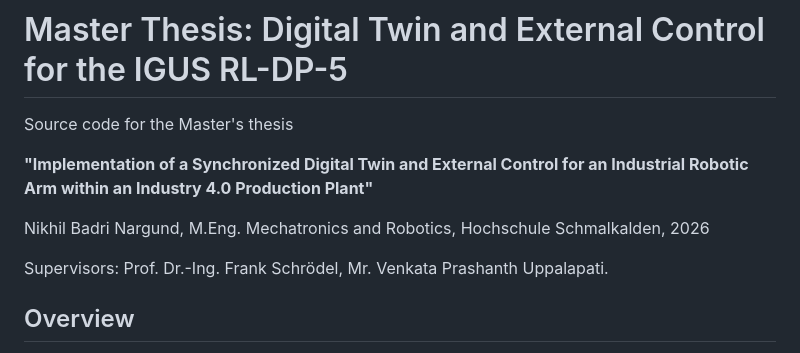
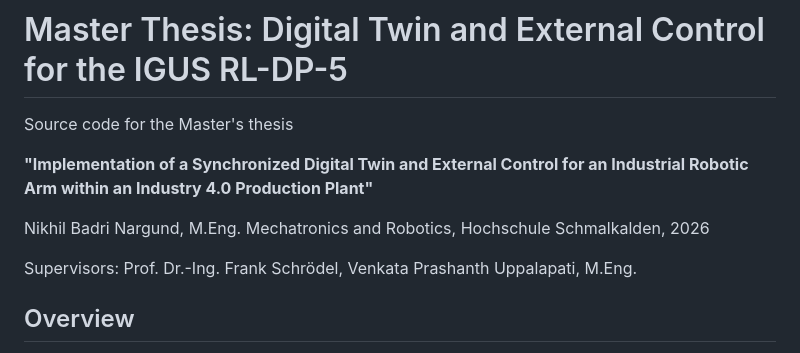
Before and after one commit to NIKHIL314959/Master-Thesis-on-IGUS-RL-DP-5, a Markdown page: README.md, the part around the change. Rendered like a GitHub page.

Commit message:
Fix supervisor name formatting in README
Updated supervisor's name formatting in the README.

```diff
--- a/README.md
+++ b/README.md
@@ -6,7 +6,7 @@ Source code for the Master's thesis
 
 Nikhil Badri Nargund, M.Eng. Mechatronics and Robotics, Hochschule Schmalkalden, 2026
 
-Supervisors: Prof. Dr.-Ing. Frank Schrödel, Mr. Venkata Prashanth Uppalapati.
+Supervisors: Prof. Dr.-Ing. Frank Schrödel, Venkata Prashanth Uppalapati, M.Eng.
 
 ## Overview
 
```
